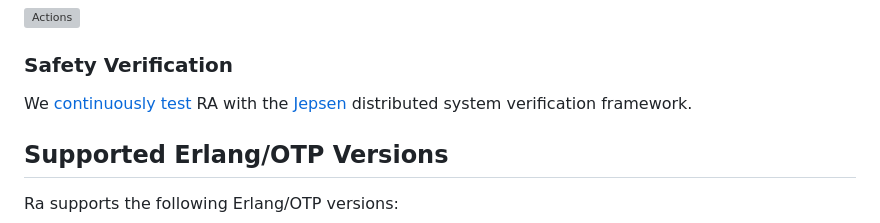
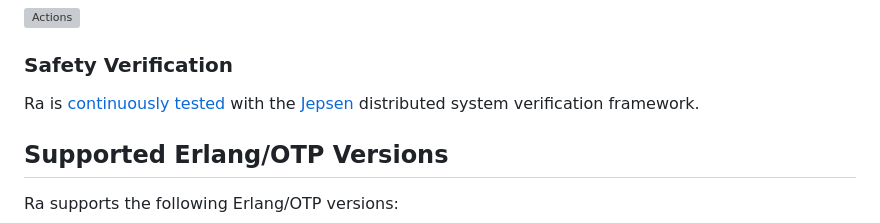
Before and after one commit to rabbitmq/ra, a Markdown page: README.md, the part around the change. Drawn GitHub-style; grey boxes are pictures that could not be loaded.

```diff
--- a/README.md
+++ b/README.md
@@ -30,7 +30,8 @@ The following Raft features are implemented:
 
 ### Safety Verification
 
-We [continuously test](https://github.com/rabbitmq/ra-kv-store#jepsen-test) RA with the [Jepsen](https://github.com/jepsen-io/jepsen) distributed system verification framework.
+Ra is [continuously tested](https://github.com/rabbitmq/ra-kv-store#jepsen-test) with the [Jepsen](https://github.com/jepsen-io/jepsen)
+distributed system verification framework.
 
 ## Supported Erlang/OTP Versions
 
```
